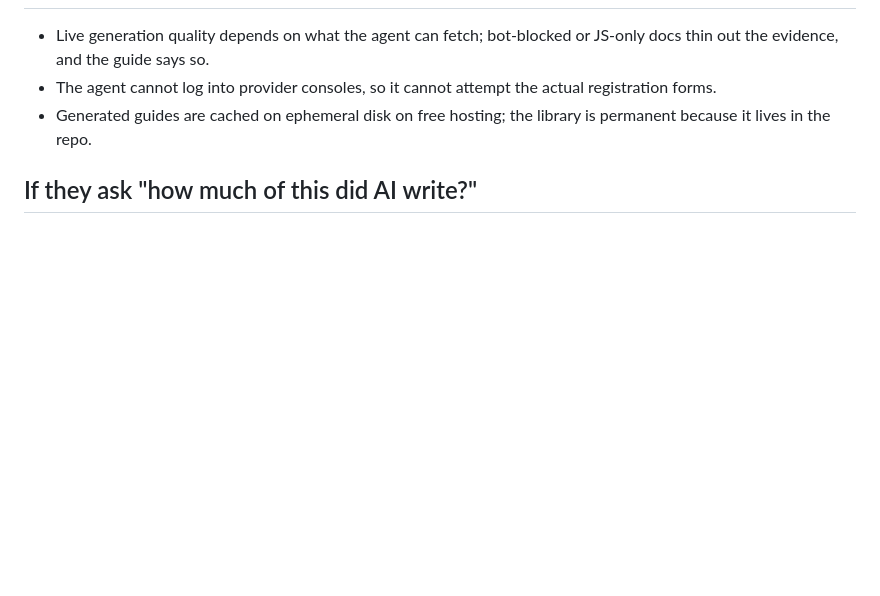
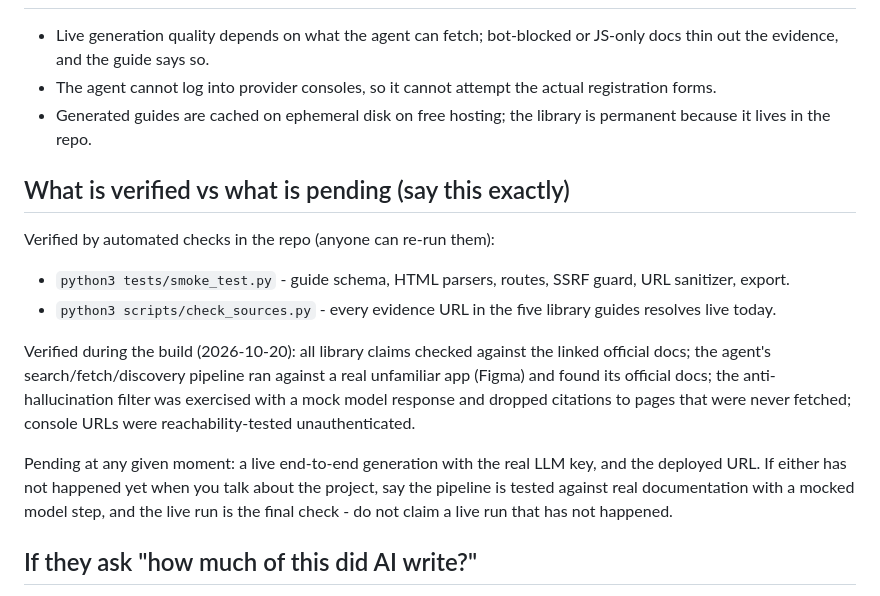
Before and after one commit to rohanthakur0410-art/oauth-setup-pilot, a Markdown page: WALKTHROUGH.md, the part around the change. GitHub-like rendering; blank space fills up the shorter version.

Commit message:
Walkthrough: explicit verified-vs-pending status for honest explanation

```diff
--- a/WALKTHROUGH.md
+++ b/WALKTHROUGH.md
@@ -31,6 +31,16 @@ OAuth Setup Pilot answers a question every agent builder hits before launch: "wh
 - The agent cannot log into provider consoles, so it cannot attempt the actual registration forms.
 - Generated guides are cached on ephemeral disk on free hosting; the library is permanent because it lives in the repo.
 
+## What is verified vs what is pending (say this exactly)
+
+Verified by automated checks in the repo (anyone can re-run them):
+- `python3 tests/smoke_test.py` - guide schema, HTML parsers, routes, SSRF guard, URL sanitizer, export.
+- `python3 scripts/check_sources.py` - every evidence URL in the five library guides resolves live today.
+
+Verified during the build (2026-10-20): all library claims checked against the linked official docs; the agent's search/fetch/discovery pipeline ran against a real unfamiliar app (Figma) and found its official docs; the anti-hallucination filter was exercised with a mock model response and dropped citations to pages that were never fetched; console URLs were reachability-tested unauthenticated.
+
+Pending at any given moment: a live end-to-end generation with the real LLM key, and the deployed URL. If either has not happened yet when you talk about the project, say the pipeline is tested against real documentation with a mocked model step, and the live run is the final check - do not claim a live run that has not happened.
+
 ## If they ask "how much of this did AI write?"
 
 Answer honestly: the project was built with agentic coding, which the assignment explicitly invites ("Use agents to investigate...", and the email's "comfort with agentic coding"). The design decisions, the evidence discipline, and the validation against real sources are the substance - and every library claim can be re-checked with `python3 scripts/check_sources.py`.
```
